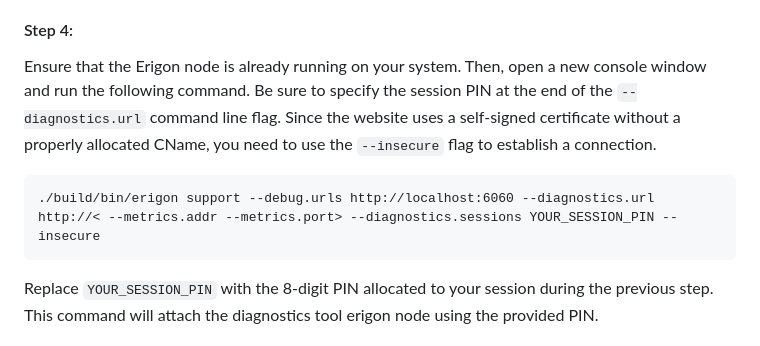
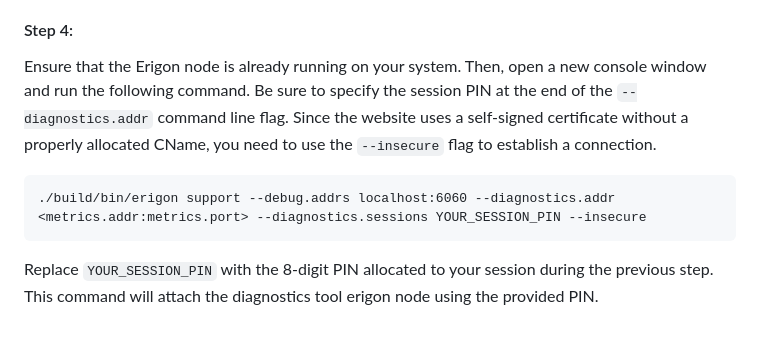
Before and after one commit to erigontech/diagnostics, a Markdown page: README.md, the part around one of its changes. GitHub-like rendering.

````diff
--- a/README.md
+++ b/README.md
@@ -191,10 +191,10 @@ Enter session name which helps you helassociate session with erigon node user
 Once the new session is successfully created, it will be allocated a unique 8-digit PIN number. You can find this PIN displayed alongside the session in the list of created sessions. Please note that currently, you can only create one session, but support for multiple sessions will be extended in the future.
 
 #### Step 4:
-Ensure that the Erigon node is already running on your system. Then, open a new console window and run the following command. Be sure to specify the session PIN at the end of the `--diagnostics.url` command line flag. Since the website uses a self-signed certificate without a properly allocated CName, you need to use the `--insecure` flag to establish a connection.
+Ensure that the Erigon node is already running on your system. Then, open a new console window and run the following command. Be sure to specify the session PIN at the end of the `--diagnostics.addr` command line flag. Since the website uses a self-signed certificate without a properly allocated CName, you need to use the `--insecure` flag to establish a connection.
 
 ```
-./build/bin/erigon support --debug.urls http://localhost:6060 --diagnostics.url http://< --metrics.addr --metrics.port> --diagnostics.sessions YOUR_SESSION_PIN --insecure
+./build/bin/erigon support --debug.addrs localhost:6060 --diagnostics.addr <metrics.addr:metrics.port> --diagnostics.sessions YOUR_SESSION_PIN --insecure
 ```
 
 Replace `YOUR_SESSION_PIN` with the 8-digit PIN allocated to your session during the previous step. This command will attach the diagnostics tool erigon node using the provided PIN.
````
Also changed, not shown: other parts of README.md (+1 -1 lines).
